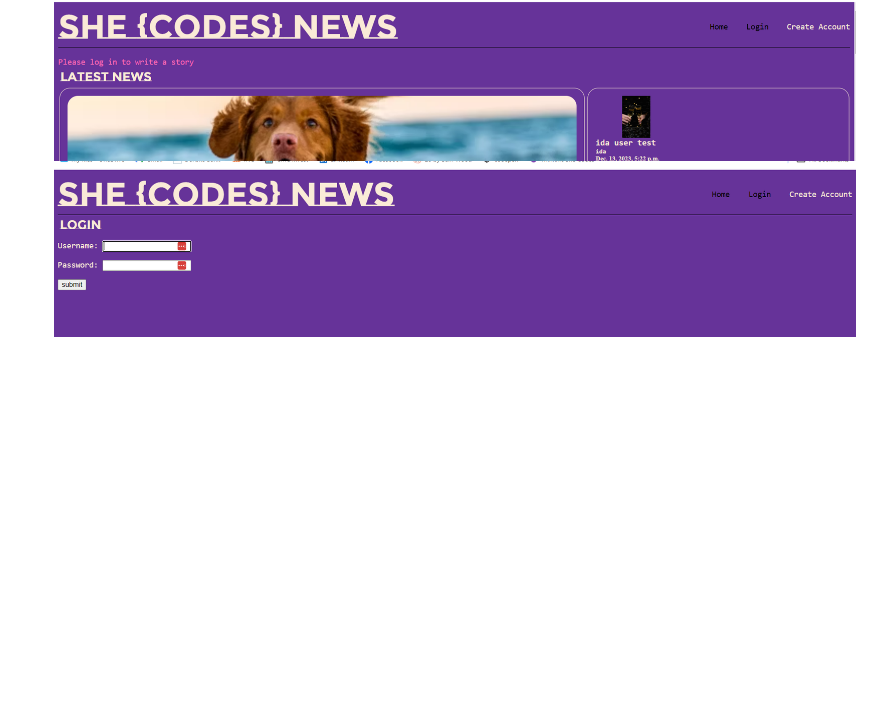
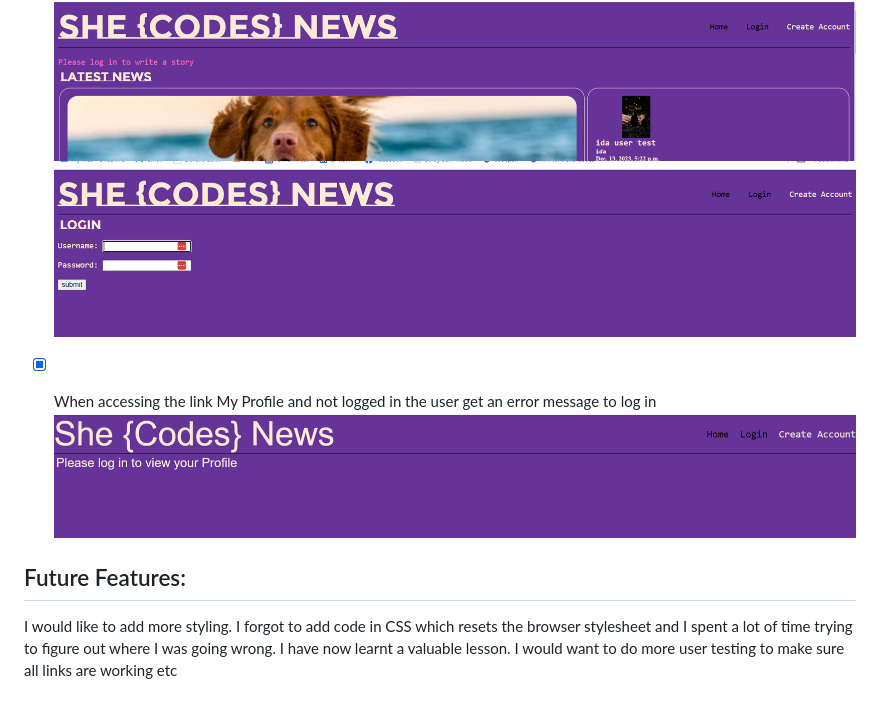
Before and after one commit to idaanna/she_codes_news, a Markdown page: README.md, the part around the change printed below. GitHub-like rendering; pictures changed too: project_img/Log in to view My Profile.png (added); blank space fills up the shorter version.

```diff
--- a/README.md
+++ b/README.md
@@ -54,3 +57,10 @@ should be allowed to update or and/or delete stories). - When an author is logge
 they are not logged in - The page says 'please log in to write a story', if the user clicks that link it will take them to the log in page where they also have the option to create an account
 ![Alt text](<project_img/Log in to write a story.png>)
 ![Alt text](<project_img/log in link from create story.png>)
+
+- [x] When accessing the link My Profile and not logged in the user get an error message to log in
+![Alt text](<project_img/Log in to view My Profile.png>)
+
+## Future Features:
+I would like to add more styling. I forgot to add code in CSS which resets the browser stylesheet and I spent a lot of time trying to figure out where I was going wrong. I have now learnt a valuable lesson.
+I would want to do more user testing to make sure all links are working etc
```
Also changed, not shown: other parts of README.md (+4 -1 lines), project_img/Delete story form.png (added), project_img/Edit Story form.png (added), 4 other files.
